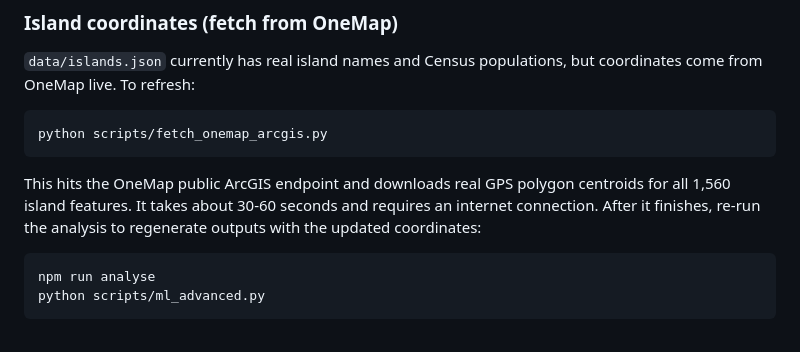
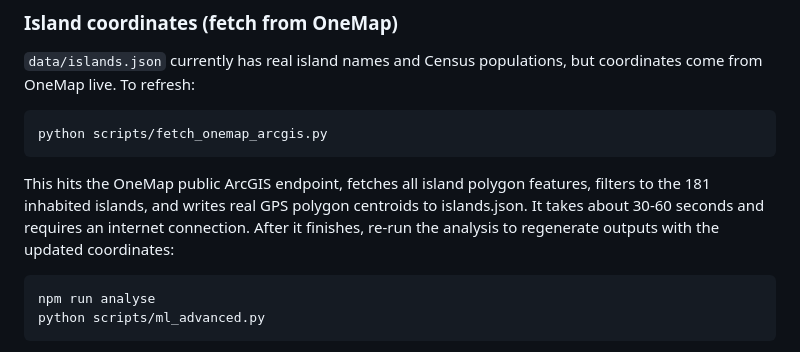
Before and after one commit to EnderMX/maldives-slr-mlgis-dissertation, a Markdown page: README.md, the part around the change. Rendered like a GitHub page.

````diff
--- a/README.md
+++ b/README.md
@@ -164,7 +164,7 @@ python scripts/convert_dmi.py
 python scripts/fetch_onemap_arcgis.py
 ```
 
-This hits the OneMap public ArcGIS endpoint and downloads real GPS polygon centroids for all 1,560 island features. It takes about 30-60 seconds and requires an internet connection. After it finishes, re-run the analysis to regenerate outputs with the updated coordinates:
+This hits the OneMap public ArcGIS endpoint, fetches all island polygon features, filters to the 181 inhabited islands, and writes real GPS polygon centroids to islands.json. It takes about 30-60 seconds and requires an internet connection. After it finishes, re-run the analysis to regenerate outputs with the updated coordinates:
 
 ```bash
 npm run analyse
````
